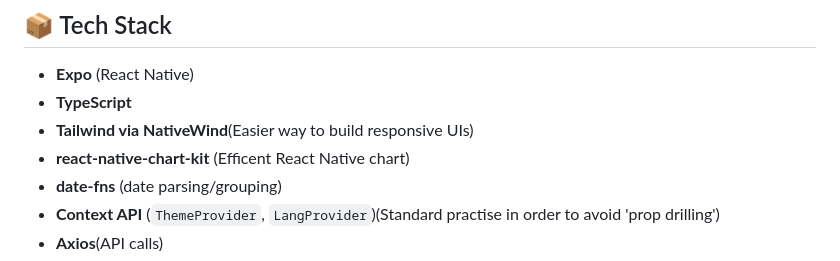
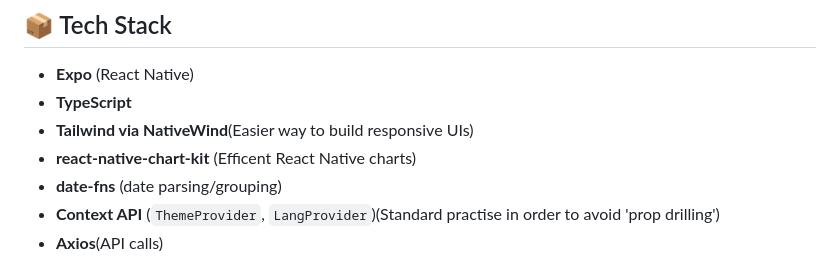
Before and after one commit to zanoxolomngadi/ufo-sightings-expo, a Markdown page: README.md, the part around the change. Rendered like a GitHub page.

Commit message:
Updating grammar on readMe

```diff
--- a/README.md
+++ b/README.md
@@ -14,7 +14,7 @@ A small mobile dashboard built with **React Native**, **Expo**, and **TypeScript
 - **Expo** (React Native)
 - **TypeScript**
 - **Tailwind via NativeWind**(Easier way to build responsive UIs)
-- **react-native-chart-kit** (Efficent React Native chart)
+- **react-native-chart-kit** (Efficent React Native charts)
 - **date-fns** (date parsing/grouping)
 - **Context API** (`ThemeProvider`, `LangProvider`)(Standard practise in order to avoid 'prop drilling')
 - **Axios**(API calls)
```
